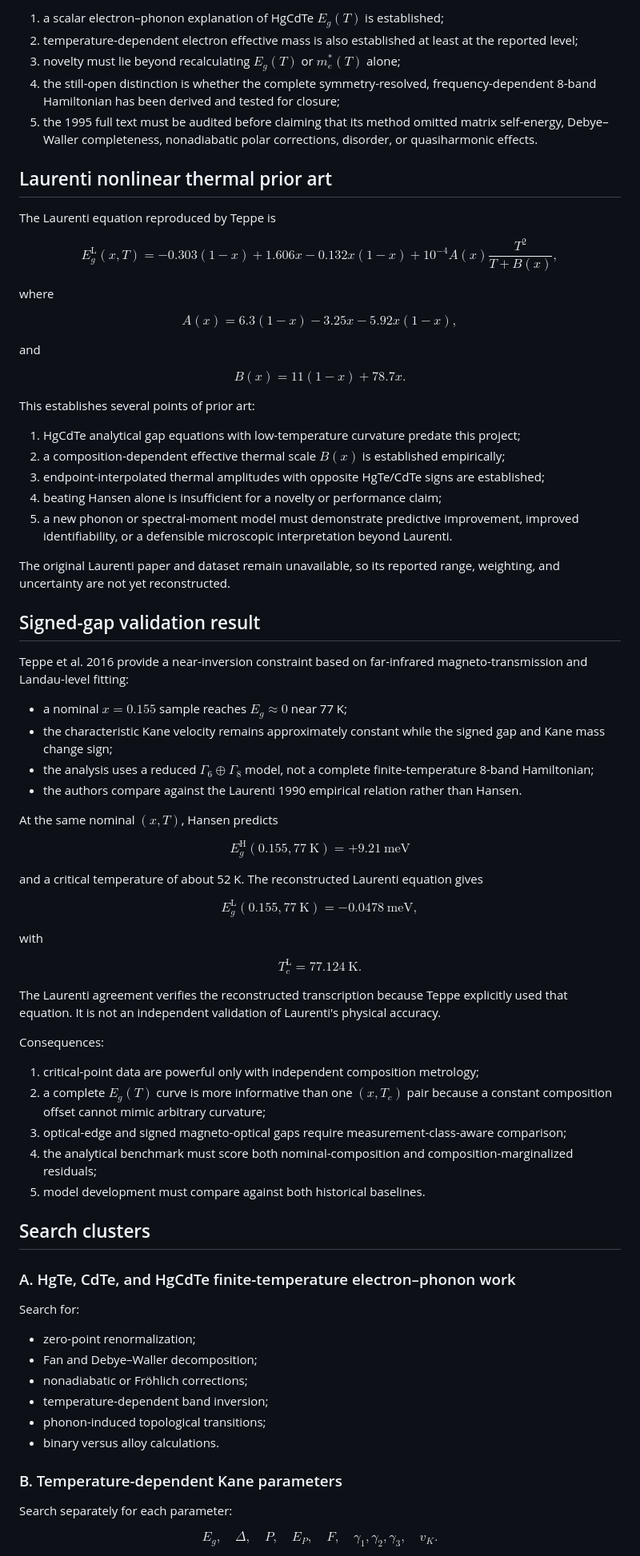
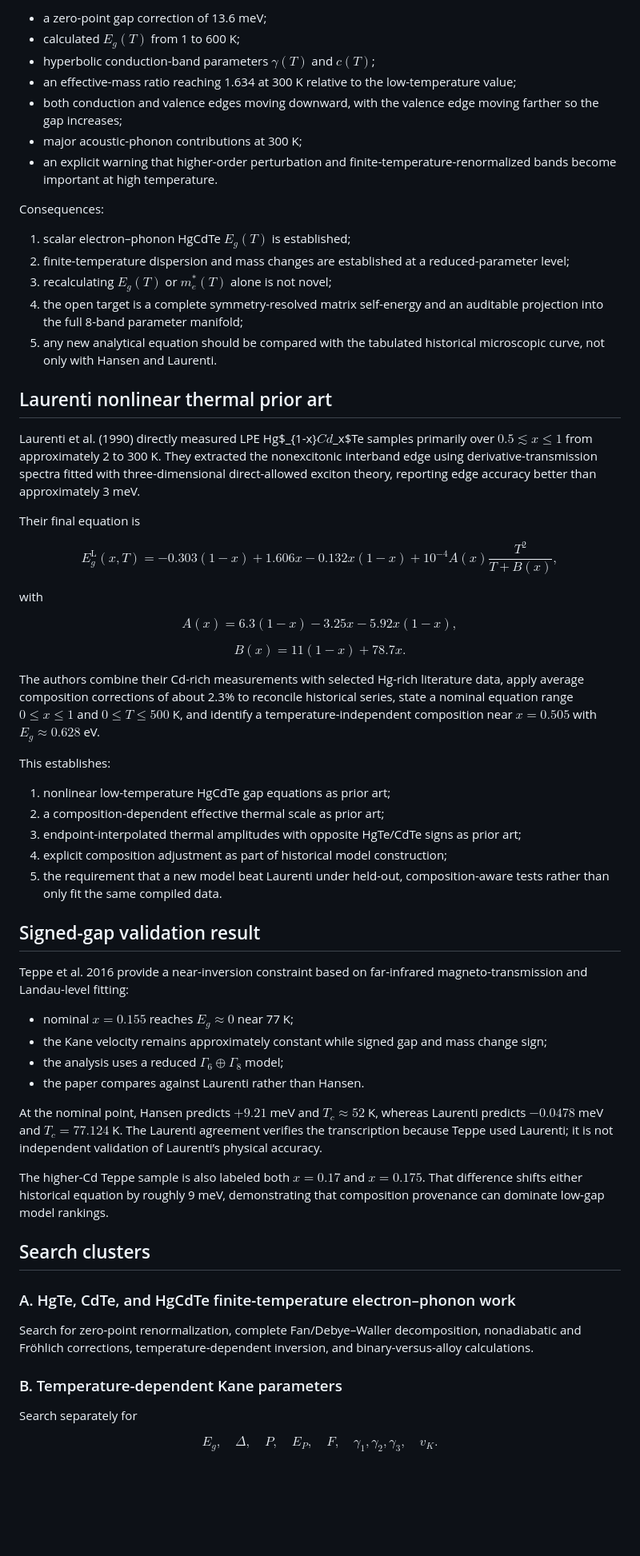
Before and after one commit to Kajin-0/MCT-research, a Markdown page: literature/claim_matrix.md, the part around one of its changes. Shown at 80% size. GitHub-like rendering; blank space fills up the shorter version.

Commit message:
Update prior-art matrix from acquired primary papers

```diff
--- a/literature/claim_matrix.md
+++ b/literature/claim_matrix.md
@@ -41,13 +67,25 @@ Consequences for this project:
 
-1. a scalar electron–phonon explanation of HgCdTe $E_g(T)$ is established;
-2. temperature-dependent electron effective mass is also established at least at the reported level;
-3. novelty must lie beyond recalculating $E_g(T)$ or $m_e^*(T)$ alone;
-4. the still-open distinction is whether the complete symmetry-resolved, frequency-dependent 8-band Hamiltonian has been derived and tested for closure;
-5. the 1995 full text must be audited before claiming that its method omitted matrix self-energy, Debye–Waller completeness, nonadiabatic polar corrections, disorder, or quasiharmonic effects.
+- a zero-point gap correction of 13.6 meV;
+- calculated $E_g(T)$ from 1 to 600 K;
+- hyperbolic conduction-band parameters $\gamma(T)$ and $c(T)$;
+- an effective-mass ratio reaching 1.634 at 300 K relative to the low-temperature value;
+- both conduction and valence edges moving downward, with the valence edge moving farther so the gap increases;
+- major acoustic-phonon contributions at 300 K;
+- an explicit warning that higher-order perturbation and finite-temperature-renormalized bands become important at high temperature.
+
+Consequences:
+
+1. scalar electron–phonon HgCdTe $E_g(T)$ is established;
+2. finite-temperature dispersion and mass changes are established at a reduced-parameter level;
+3. recalculating $E_g(T)$ or $m_e^*(T)$ alone is not novel;
+4. the open target is a complete symmetry-resolved matrix self-energy and an auditable projection into the full 8-band parameter manifold;
+5. any new analytical equation should be compared with the tabulated historical microscopic curve, not only with Hansen and Laurenti.
 
 ## Laurenti nonlinear thermal prior art
 
-The Laurenti equation reproduced by Teppe is
+Laurenti et al. (1990) directly measured LPE Hg$_{1-x}$Cd$_x$Te samples primarily over $0.5\lesssim x\le1$ from approximately 2 to 300 K. They extracted the nonexcitonic interband edge using derivative-transmission spectra fitted with three-dimensional direct-allowed exciton theory, reporting edge accuracy better than approximately 3 meV.
+
+Their final equation is
 
 $$
 E_g^{\mathrm L}(x,T)=
@@ -55,81 +93,48 @@ E_g^{\mathrm L}(x,T)=
 +10^{-4}A(x)\frac{T^2}{T+B(x)},
 $$
 
-where
+with
 
 $$
 A(x)=6.3(1-x)-3.25x-5.92x(1-x),
 $$
 
-and
-
 $$
 B(x)=11(1-x)+78.7x.
 $$
 
-This establishes several points of prior art:
+The authors combine their Cd-rich measurements with selected Hg-rich literature data, apply average composition corrections of about 2.3% to reconcile historical series, state a nominal equation range $0\le x\le1$ and $0\le T\le500$ K, and identify a temperature-independent composition near $x=0.505$ with $E_g\approx0.628$ eV.
 
-1. HgCdTe analytical gap equations with low-temperature curvature predate this project;
-2. a composition-dependent effective thermal scale $B(x)$ is established empirically;
-3. endpoint-interpolated thermal amplitudes with opposite HgTe/CdTe signs are established;
-4. beating Hansen alone is insufficient for a novelty or performance claim;
-5. a new phonon or spectral-moment model must demonstrate predictive improvement, improved identifiability, or a defensible microscopic interpretation beyond Laurenti.
+This establishes:
 
-The original Laurenti paper and dataset remain unavailable, so its reported range, weighting, and uncertainty are not yet reconstructed.
+1. nonlinear low-temperature HgCdTe gap equations as prior art;
+2. a composition-dependent effective thermal scale as prior art;
+3. endpoint-interpolated thermal amplitudes with opposite HgTe/CdTe signs as prior art;
+4. explicit composition adjustment as part of historical model construction;
+5. the requirement that a new model beat Laurenti under held-out, composition-aware tests rather than only fit the same compiled data.
 
 ## Signed-gap validation result
 
 Teppe et al. 2016 provide a near-inversion constraint based on far-infrared magneto-transmission and Landau-level fitting:
 
-- a nominal $x=0.155$ sample reaches $E_g\approx0$ near 77 K;
-- the characteristic Kane velocity remains approximately constant while the signed gap and Kane mass change sign;
-- the analysis uses a reduced $\Gamma_6\oplus\Gamma_8$ model, not a complete finite-temperature 8-band Hamiltonian;
-- the authors compare against the Laurenti 1990 empirical relation rather than Hansen.
+- nominal $x=0.155$ reaches $E_g\approx0$ near 77 K;
+- the Kane velocity remains approximately constant while signed gap and mass change sign;
+- the analysis uses a reduced $\Gamma_6\oplus\Gamma_8$ model;
+- the paper compares against Laurenti rather than Hansen.
 
-At the same nominal $(x,T)$, Hansen predicts
+At the nominal point, Hansen predicts $+9.21$ meV and $T_c\approx52$ K, whereas Laurenti predicts $-0.0478$ meV and $T_c=77.124$ K. The Laurenti agreement verifies the transcription because Teppe used Laurenti; it is not independent validation of Laurenti’s physical accuracy.
 
-$$
-E_g^{\mathrm H}(0.155,77\ \mathrm K)=+9.21\ \mathrm{meV}
-$$
-
-and a critical temperature of about 52 K. The reconstructed Laurenti equation gives
-
-$$
-E_g^{\mathrm L}(0.155,77\ \mathrm K)=-0.0478\ \mathrm{meV},
-$$
-
-with
-
-$$
-T_c^{\mathrm L}=77.124\ \mathrm K.
-$$
-
-The Laurenti agreement verifies the reconstructed transcription because Teppe explicitly used that equation. It is not an independent validation of Laurenti's physical accuracy.
-
-Consequences:
-
-1. critical-point data are powerful only with independent composition metrology;
-2. a complete $E_g(T)$ curve is more informative than one $(x,T_c)$ pair because a constant composition offset cannot mimic arbitrary curvature;
-3. optical-edge and signed magneto-optical gaps require measurement-class-aware comparison;
-4. the analytical benchmark must score both nominal-composition and composition-marginalized residuals;
-5. model development must compare against both historical baselines.
+The higher-Cd Teppe sample is also labeled both $x=0.17$ and $x=0.175$. That difference shifts either historical equation by roughly 9 meV, demonstrating that composition provenance can dominate low-gap model rankings.
 
 ## Search clusters
 
 ### A. HgTe, CdTe, and HgCdTe finite-temperature electron–phonon work
 
-Search for:
-
-- zero-point renormalization;
-- Fan and Debye–Waller decomposition;
-- nonadiabatic or Fröhlich corrections;
-- temperature-dependent band inversion;
-- phonon-induced topological transitions;
-- binary versus alloy calculations.
+Search for zero-point renormalization, complete Fan/Debye–Waller decomposition, nonadiabatic and Fröhlich corrections, temperature-dependent inversion, and binary-versus-alloy calculations.
 
 ### B. Temperature-dependent Kane parameters
 
-Search separately for each parameter:
+Search separately for
 
 $$
 E_g,\quad \Delta,\quad P,\quad E_P,\quad F,\quad
```
Also changed, not shown: other parts of literature/claim_matrix.md (+51 -52 lines).
